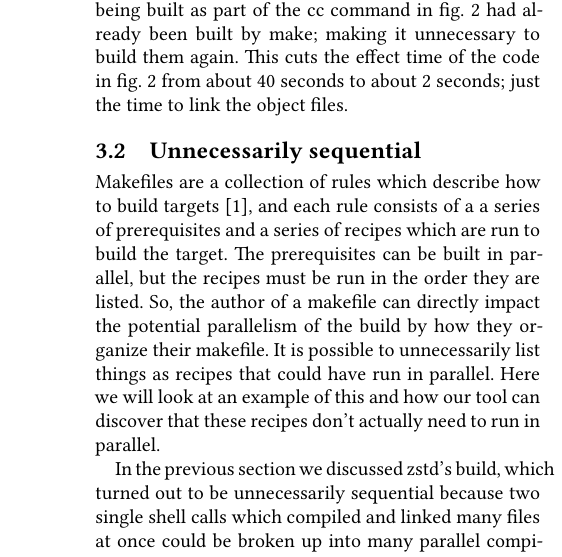
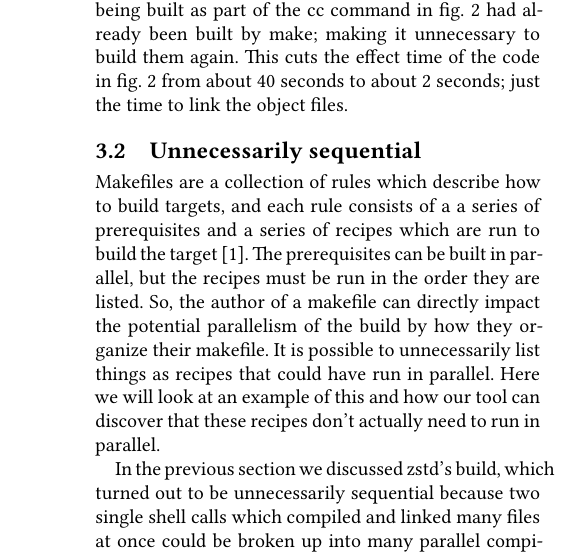
Before and after one commit to spall/hotos2019, a LaTeX paper (paper.tex): part of one column of page 4 of 6, cut so that both start at the same text. Compiled offline with XeLaTeX.

Commit message:
moved a citation to end of line

```diff
--- a/paper.tex
+++ b/paper.tex
@@ -441,9 +441,9 @@ by make; making it unnecessary to build them again.  This cuts the effect time o
 \subsection{Unnecessarily sequential}
 \label{sec:sequential}
 
-Makefiles are a collection of rules which describe how to build targets \cite{gnumakemanual},
+Makefiles are a collection of rules which describe how to build targets,
 and each rule consists
-of a a series of prerequisites and a series of recipes which are run to build the target.  The
+of a a series of prerequisites and a series of recipes which are run to build the target \cite{gnumakemanual}.  The
 prerequisites can be built in parallel, but the recipes must be run in the order they are listed.  So,
 the author of a makefile can directly impact the potential parallelism of the build by
 how they organize their makefile.  It is possible to unnecessarily list things as recipes that
```
